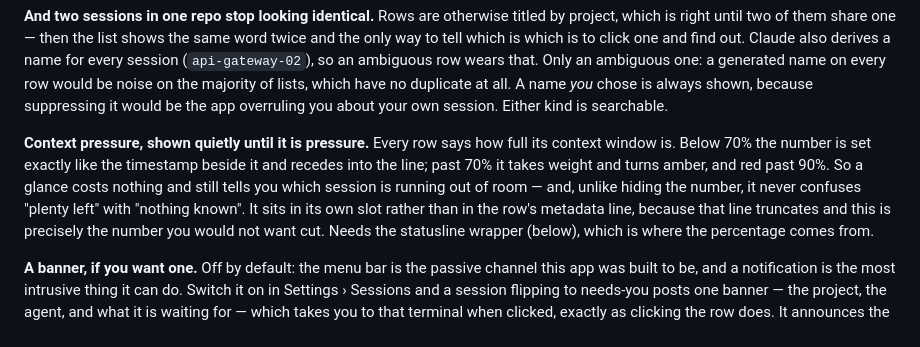
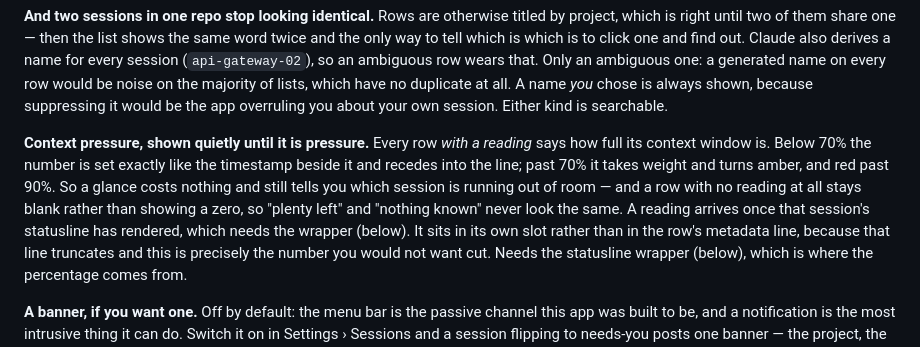
Before and after one commit to ThinkVelta/agent-tracker, a Markdown page: README.md, the part around the change. Rendered like a GitHub page.

Commit message:
docs(readme): say "every row with a reading", since a blank row is the point
The sentence claimed every row shows a context number, which is wrong in
exactly the way this change argues against: a row with no reading shows
nothing, deliberately, so that "plenty left" and "nothing known" cannot look
the same.

Also says what the absence means and when it ends, since the corrected wording
otherwise invites that question.

```diff
--- a/README.md
+++ b/README.md
@@ -169,12 +169,14 @@ no duplicate at all. A name *you* chose is always shown, because suppressing it
 would be the app overruling you about your own session. Either kind is
 searchable.
 
-**Context pressure, shown quietly until it is pressure.** Every row says how
-full its context window is. Below 70% the number is set exactly like the
-timestamp beside it and recedes into the line; past 70% it takes weight and
-turns amber, and red past 90%. So a glance costs nothing and still tells you
-which session is running out of room — and, unlike hiding the number, it never
-confuses "plenty left" with "nothing known". It sits in its own slot rather than
+**Context pressure, shown quietly until it is pressure.** Every row *with a
+reading* says how full its context window is. Below 70% the number is set
+exactly like the timestamp beside it and recedes into the line; past 70% it
+takes weight and turns amber, and red past 90%. So a glance costs nothing and
+still tells you which session is running out of room — and a row with no reading
+at all stays blank rather than showing a zero, so "plenty left" and "nothing
+known" never look the same. A reading arrives once that session's statusline has
+rendered, which needs the wrapper (below). It sits in its own slot rather than
 in the row's metadata line, because that line truncates and this is precisely
 the number you would not want cut. Needs the statusline wrapper (below), which is where the percentage
 comes from.
```
